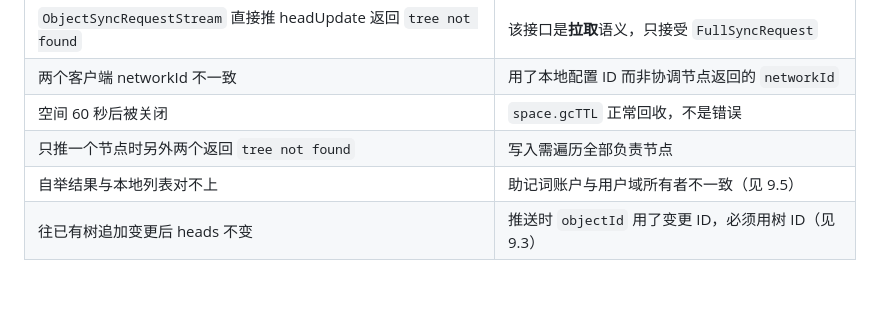
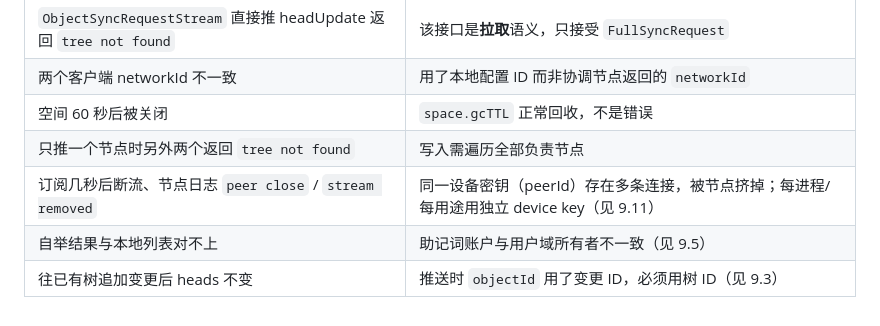
Before and after one commit to raysico/any-sync-learn, a Markdown page: TECH.md, the part around the change. Drawn GitHub-style; blank space fills up the shorter version.

Commit message:
docs: 排障表补充设备密钥冲突条目
- 现象：订阅几秒后断流、节点日志 peer close / stream removed
- 原因：同一设备密钥存在多条连接，节点关闭旧连接
- 处理：每进程/每用途独立 device key（详见 9.11）

```diff
--- a/TECH.md
+++ b/TECH.md
@@ -427,5 +427,6 @@ ObjectSyncStream（常驻）
 | 两个客户端 networkId 不一致 | 用了本地配置 ID 而非协调节点返回的 `networkId` |
 | 空间 60 秒后被关闭 | `space.gcTTL` 正常回收，不是错误 |
 | 只推一个节点时另外两个返回 `tree not found` | 写入需遍历全部负责节点 |
+| 订阅几秒后断流、节点日志 `peer close` / `stream removed` | 同一设备密钥（peerId）存在多条连接，被节点挤掉；每进程/每用途用独立 device key（见 9.11） |
 | 自举结果与本地列表对不上 | 助记词账户与用户域所有者不一致（见 9.5） |
 | 往已有树追加变更后 heads 不变 | 推送时 `objectId` 用了变更 ID，必须用树 ID（见 9.3） |
```
